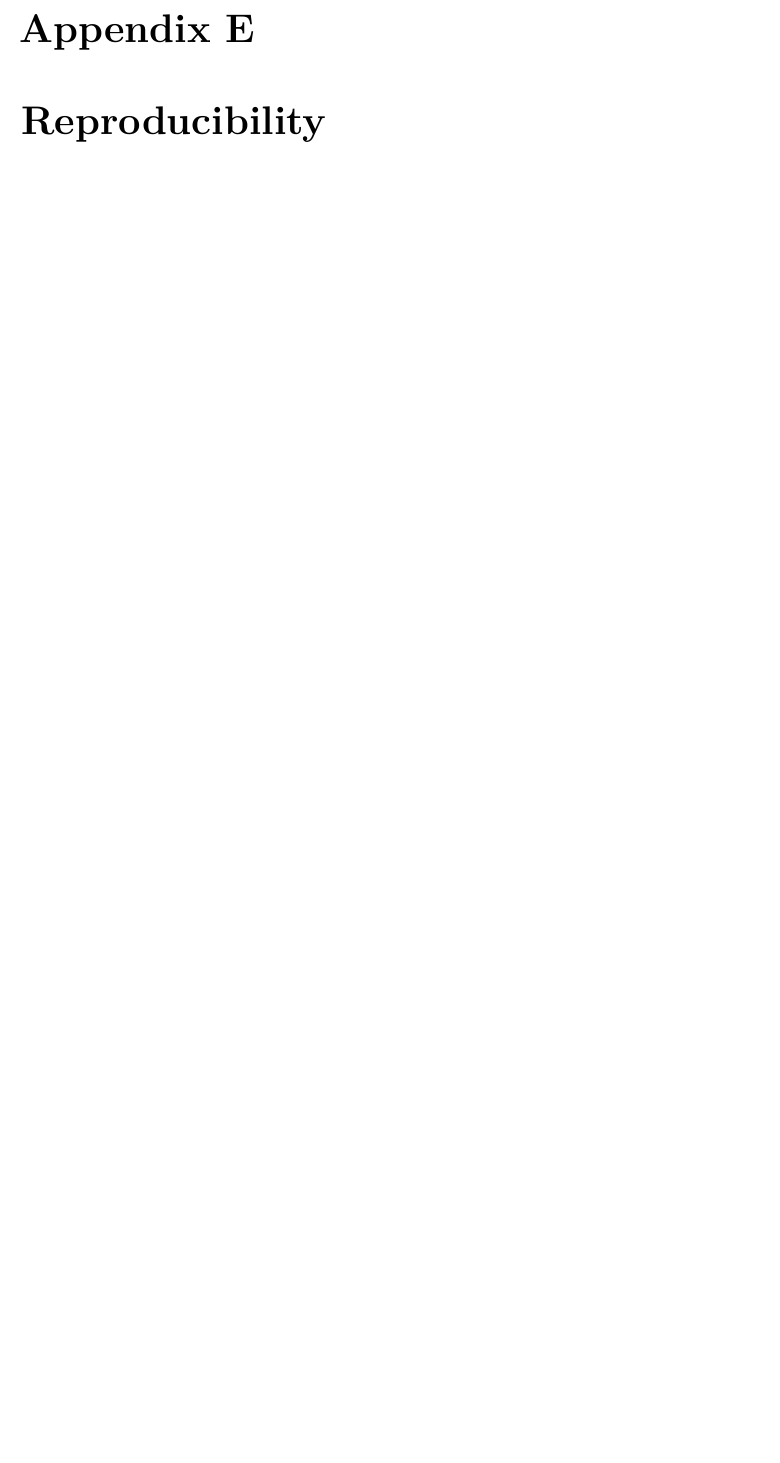
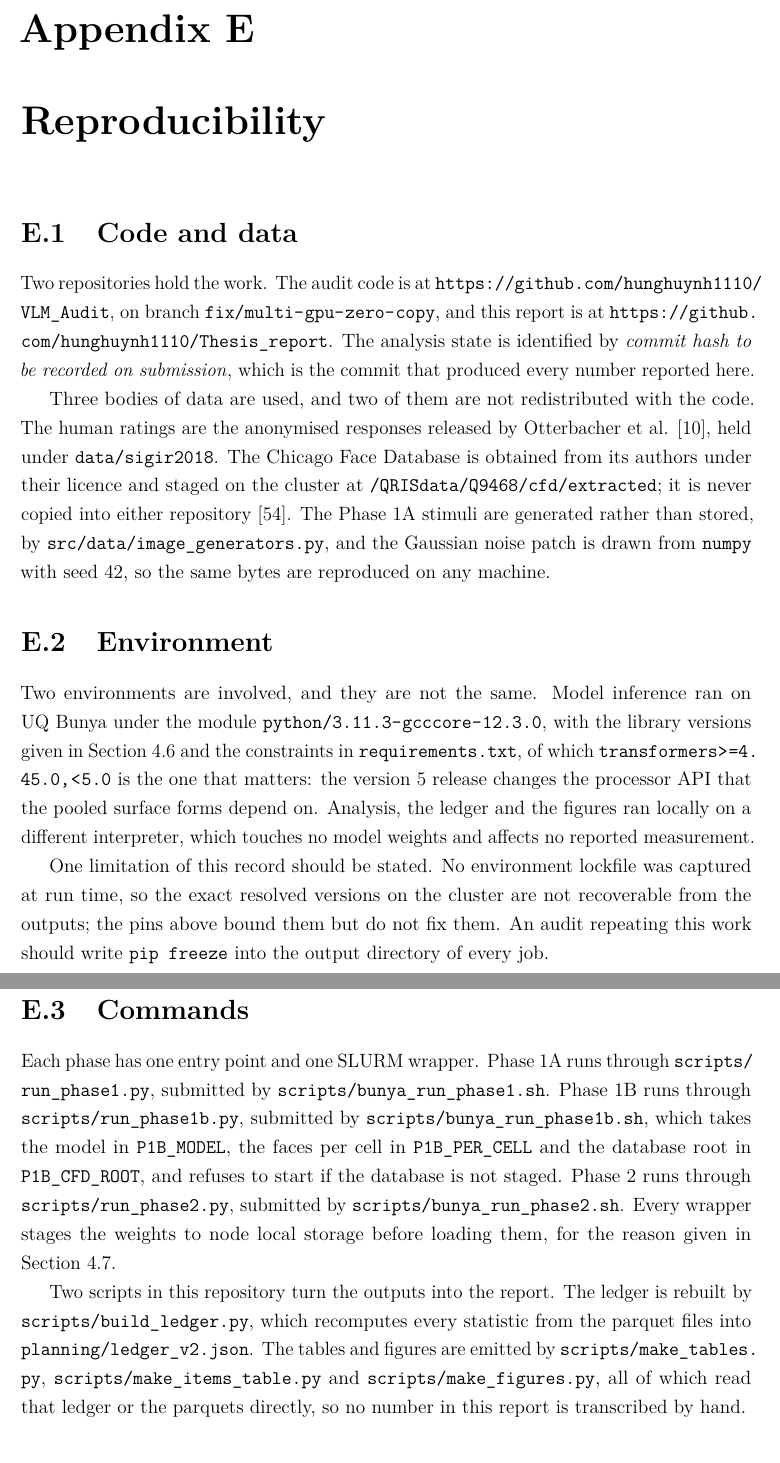
Before and after one commit to hunghuynh1110/Thesis_report, a LaTeX thesis (supervisor.tex, which reads appendices/E_reproducibility.tex): part of page 101 of 101 before the commit and two parts of pages 101 and 102 of 102 after it, the two joined at a grey line, cut so that both start at the same text, the shorter picture padded with empty space. Compiled offline with pdfLaTeX.

Commit message:
Write appendix E, reproducibility
The appendix was a chapter heading on an otherwise blank page, while
chapter 4 told the reader that further engineering detail was given
there. Four sections now: code and data, environment, commands, tests.

Everything is read from the audit repository rather than recalled: the
branch, the CFD staging path on the cluster, the noise seed of 42, the
Bunya module python/3.11.3-gcccore-12.3.0, the transformers<5 pin and
why it matters, each phase's entry point and SLURM wrapper, and the
scripts in this repository that rebuild the ledger, tables and figures.

Two things are stated rather than papered over. The commit hash is a
datagap, because the audit repository's last commit predates Phase 1B
and the small models, so no commit yet holds the analysed state. No
environment lockfile was captured at run time, so the pins bound the
resolved versions without fixing them; the appendix says an audit
repeating this should write pip freeze into every job's output.

Long paths use \path rather than \texttt so they break at slashes.
Three of the four overfull boxes this appendix first introduced are
gone; one of 5.6pt remains.

Co-Authored-By: Claude Opus 5 <noreply@anthropic.com>

```diff
--- a/appendices/E_reproducibility.tex
+++ b/appendices/E_reproducibility.tex
@@ -21,3 +21,61 @@
 %         sharded model.
 % \end{itemize}
 % \end{plan}
+
+\section{Code and data}\label{app:repro-code}
+
+Two repositories hold the work. The audit code is at
+\url{https://github.com/hunghuynh1110/VLM_Audit}, on branch
+\path{fix/multi-gpu-zero-copy}, and this report is at
+\url{https://github.com/hunghuynh1110/Thesis_report}. The analysis state is
+identified by \datagap{commit hash to be recorded on submission}, which is the
+commit that produced every number reported here.
+
+Three bodies of data are used, and two of them are not redistributed with the
+code. The human ratings are the anonymised responses released by Otterbacher
+et al. \cite{otterbacher2018sigir}, held under \path{data/sigir2018}. The
+Chicago Face Database is obtained from its authors under their licence and
+staged on the cluster at \path{/QRISdata/Q9468/cfd/extracted}; it is never
+copied into either repository \cite{ma2015cfd}. The Phase~1A stimuli are
+generated rather than stored, by \path{src/data/image_generators.py}, and
+the Gaussian noise patch is drawn from \texttt{numpy} with seed 42, so the
+same bytes are reproduced on any machine.
+
+\section{Environment}\label{app:repro-env}
+
+Two environments are involved, and they are not the same. Model inference ran
+on UQ Bunya under the module \path{python/3.11.3-gcccore-12.3.0}, with the
+library versions given in \cref{sec:design-impl} and the constraints
+in \path{requirements.txt}, of which \path{transformers>=4.45.0,<5.0} is
+the one that matters: the version 5 release changes the processor API that the
+pooled surface forms depend on. Analysis, the ledger and the figures ran
+locally on a different interpreter, which touches no model weights and affects
+no reported measurement.
+
+One limitation of this record should be stated. No environment lockfile was
+captured at run time, so the exact resolved versions on the cluster are not
+recoverable from the outputs; the pins above bound them but do not fix them.
+An audit repeating this work should write \texttt{pip freeze} into the output
+directory of every job.
+
+\section{Commands}\label{app:repro-cmd}
+
+Each phase has one entry point and one SLURM wrapper. Phase~1A runs through
+\path{scripts/run_phase1.py}, submitted by
+\path{scripts/bunya_run_phase1.sh}. Phase~1B runs through
+\path{scripts/run_phase1b.py}, submitted by
+\path{scripts/bunya_run_phase1b.sh}, which takes the model in
+\texttt{P1B\_MODEL}, the faces per cell in \texttt{P1B\_PER\_CELL} and the
+database root in \texttt{P1B\_CFD\_ROOT}, and refuses to start if the database
+is not staged. Phase~2 runs through \path{scripts/run_phase2.py}, submitted
+by \path{scripts/bunya_run_phase2.sh}. Every wrapper stages the weights to
+node local storage before loading them, for the reason given in
+\cref{sec:design-compute}.
+
+Two scripts in this repository turn the outputs into the report. The ledger is
+rebuilt by \path{scripts/build_ledger.py}, which recomputes every statistic
+from the parquet files into \path{planning/ledger_v2.json}. The tables and
+figures are emitted by \path{scripts/make_tables.py},
+\path{scripts/make_items_table.py} and \path{scripts/make_figures.py},
+all of which read that ledger or the parquets directly, so no number in this
+report is transcribed by hand.
```
Also changed, not shown: appendices/E_reproducibility.tex (14 more changed lines).
